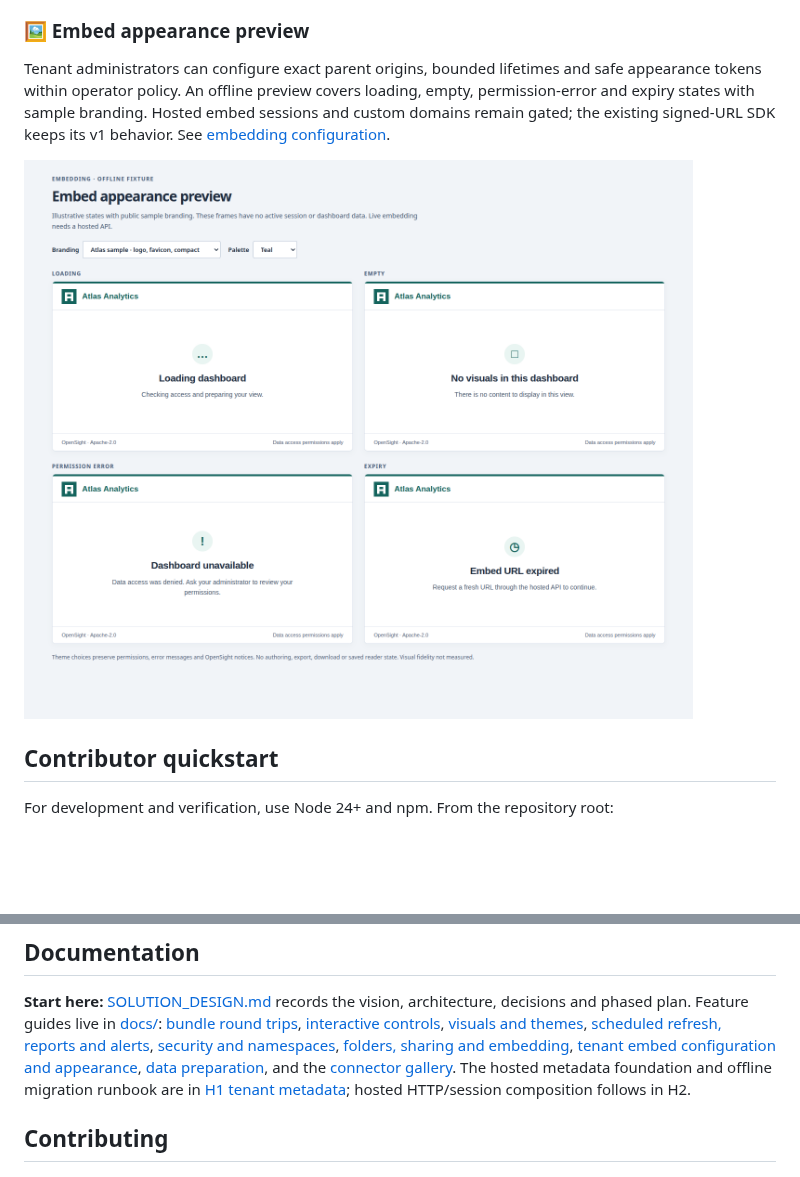
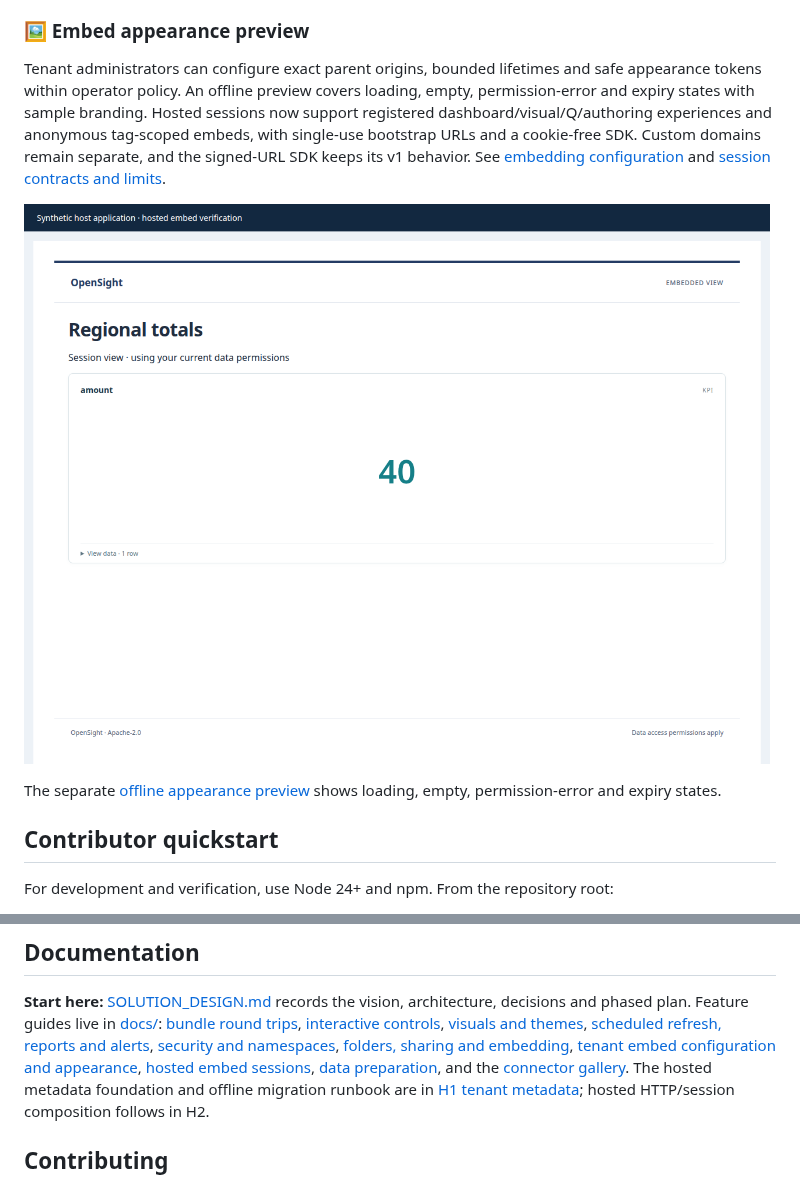
Before and after one commit to tomesposito/opensight, a Markdown page: README.md, 2 parts joined by grey strips. GitHub-like rendering; pictures changed too: docs/images/embed-session.png (added); blank space fills up the shorter version.

Commit message:
Issue #26: document session contracts and verified browser and test evidence

```diff
--- a/README.md
+++ b/README.md
@@ -140,11 +140,17 @@ embedding SDK with signed URLs, scheduled refreshes, and dashboard reports.
 
 Tenant administrators can configure exact parent origins, bounded lifetimes and
 safe appearance tokens within operator policy. An offline preview covers loading,
-empty, permission-error and expiry states with sample branding. Hosted embed
-sessions and custom domains remain gated; the existing signed-URL SDK keeps its
-v1 behavior. See [embedding configuration](docs/embedding-config.md).
+empty, permission-error and expiry states with sample branding. Hosted sessions
+now support registered dashboard/visual/Q/authoring experiences and anonymous
+tag-scoped embeds, with single-use bootstrap URLs and a cookie-free SDK. Custom
+domains remain separate, and the signed-URL SDK keeps its v1 behavior. See
+[embedding configuration](docs/embedding-config.md) and
+[session contracts and limits](docs/embed-sessions.md).
 
-![Offline embed appearance fixture showing four states with synthetic Atlas branding](docs/images/embed-preview.png)
+![Registered hosted embed using synthetic viewer-filtered data](docs/images/embed-session.png)
+
+The separate [offline appearance preview](docs/images/embed-preview.png) shows
+loading, empty, permission-error and expiry states.
 
 ## Contributor quickstart
 
@@ -215,6 +221,7 @@ architecture, decisions and phased plan. Feature guides live in
 [security and namespaces](docs/security-namespaces.md),
 [folders, sharing and embedding](docs/folders-sharing-embedding.md),
 [tenant embed configuration and appearance](docs/embedding-config.md),
+[hosted embed sessions](docs/embed-sessions.md),
 [data preparation](docs/data-prep.md), and the
 [connector gallery](docs/connector-gallery.md). The hosted metadata foundation and
 offline migration runbook are in [H1 tenant metadata](docs/h1-tenant-metadata.md);
```
Also changed, not shown: docs/embed-sessions.md (added, +208 -0 lines), docs/embedding-config.md (+21 -25 lines), docs/issue-26-gap-notes.md (added, +114 -0 lines), docs/images/embed-author.png (added), docs/images/opensight-tour.gif.
